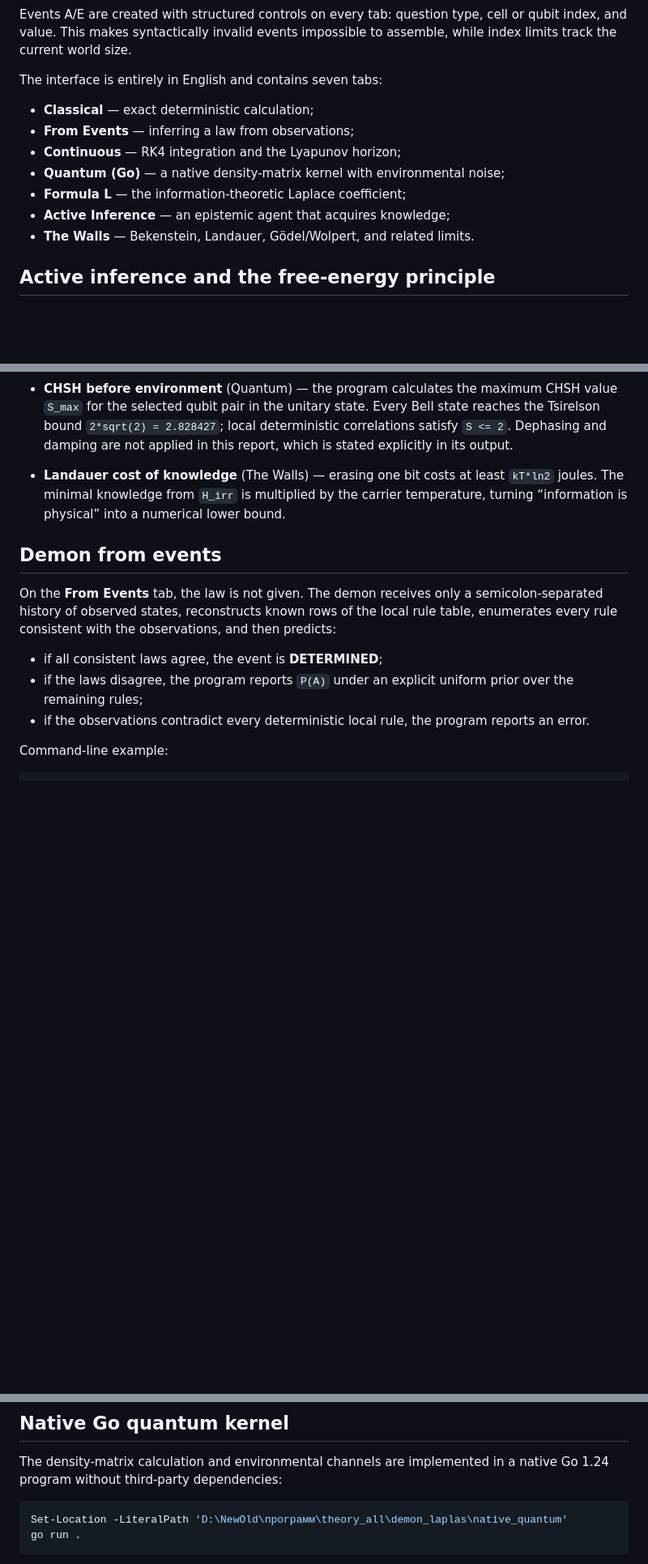
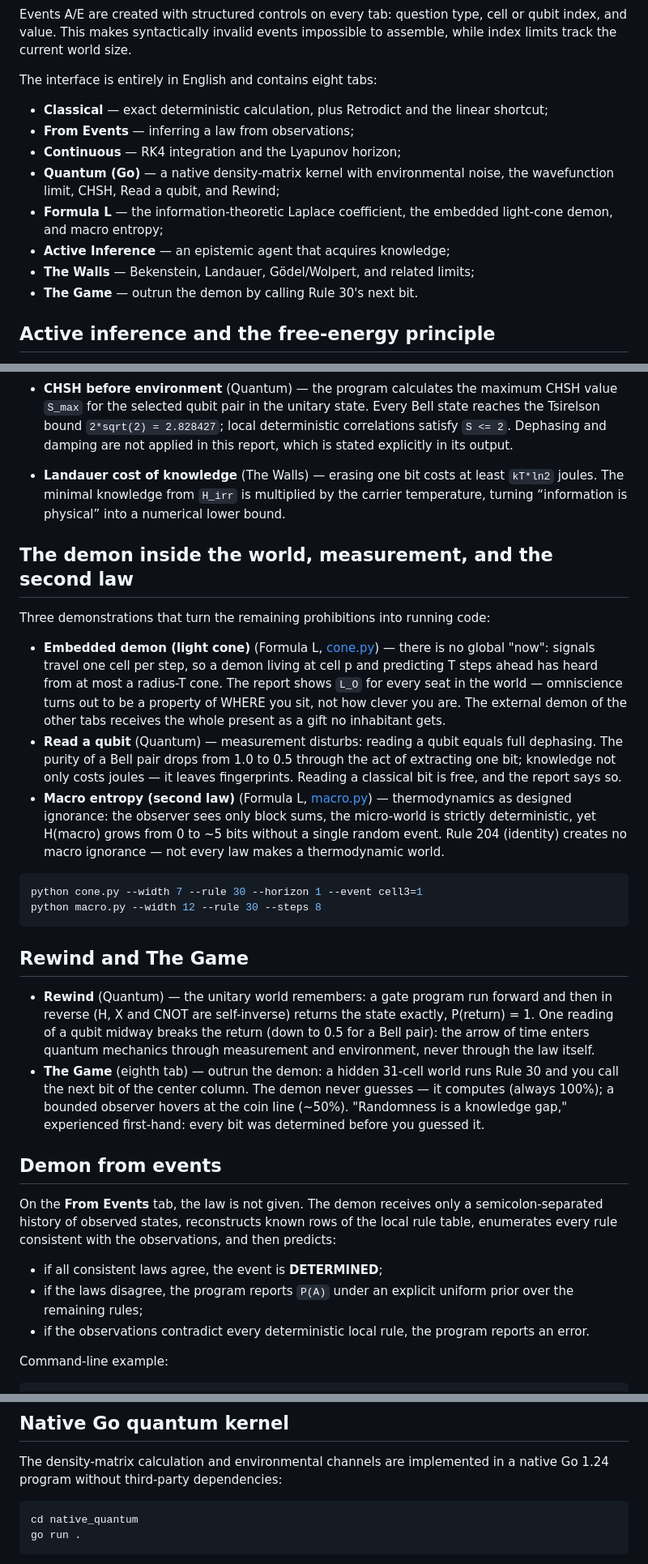
Before and after one commit to madnessbrainsbl/Laplace_Demon, a Markdown page: README_EN.md, 3 parts joined by grey strips. Shown at 81% size. Rendered like a GitHub page; blank space fills up the shorter version.

````diff
--- a/README_EN.md
+++ b/README_EN.md
@@ -36,15 +72,19 @@ Events A/E are created with structured controls on every tab: question type,
 cell or qubit index, and value. This makes syntactically invalid events
 impossible to assemble, while index limits track the current world size.
 
-The interface is entirely in English and contains seven tabs:
+The interface is entirely in English and contains eight tabs:
 
-- **Classical** — exact deterministic calculation;
+- **Classical** — exact deterministic calculation, plus Retrodict and the
+  linear shortcut;
 - **From Events** — inferring a law from observations;
 - **Continuous** — RK4 integration and the Lyapunov horizon;
-- **Quantum (Go)** — a native density-matrix kernel with environmental noise;
-- **Formula L** — the information-theoretic Laplace coefficient;
+- **Quantum (Go)** — a native density-matrix kernel with environmental noise,
+  the wavefunction limit, CHSH, Read a qubit, and Rewind;
+- **Formula L** — the information-theoretic Laplace coefficient, the embedded
+  light-cone demon, and macro entropy;
 - **Active Inference** — an epistemic agent that acquires knowledge;
-- **The Walls** — Bekenstein, Landauer, Gödel/Wolpert, and related limits.
+- **The Walls** — Bekenstein, Landauer, Gödel/Wolpert, and related limits;
+- **The Game** — outrun the demon by calling Rule 30's next bit.
 
 ## Active inference and the free-energy principle
 
@@ -164,6 +204,44 @@ Four demonstrations complete the local interpretation of Laplace's idea:
   carrier temperature, turning “information is physical” into a numerical
   lower bound.
 
+## The demon inside the world, measurement, and the second law
+
+Three demonstrations that turn the remaining prohibitions into running code:
+
+- **Embedded demon (light cone)** (Formula L, [cone.py](cone.py)) — there is no
+  global "now": signals travel one cell per step, so a demon living at cell p
+  and predicting T steps ahead has heard from at most a radius-T cone. The
+  report shows `L_O` for every seat in the world — omniscience turns out to be
+  a property of WHERE you sit, not how clever you are. The external demon of
+  the other tabs receives the whole present as a gift no inhabitant gets.
+- **Read a qubit** (Quantum) — measurement disturbs: reading a qubit equals
+  full dephasing. The purity of a Bell pair drops from 1.0 to 0.5 through the
+  act of extracting one bit; knowledge not only costs joules — it leaves
+  fingerprints. Reading a classical bit is free, and the report says so.
+- **Macro entropy (second law)** (Formula L, [macro.py](macro.py)) —
+  thermodynamics as designed ignorance: the observer sees only block sums, the
+  micro-world is strictly deterministic, yet H(macro) grows from 0 to ~5 bits
+  without a single random event. Rule 204 (identity) creates no macro
+  ignorance — not every law makes a thermodynamic world.
+
+```powershell
+python cone.py --width 7 --rule 30 --horizon 1 --event cell3=1
+python macro.py --width 12 --rule 30 --steps 8
+```
+
+## Rewind and The Game
+
+- **Rewind** (Quantum) — the unitary world remembers: a gate program run
+  forward and then in reverse (H, X and CNOT are self-inverse) returns the
+  state exactly, P(return) = 1. One reading of a qubit midway breaks the
+  return (down to 0.5 for a Bell pair): the arrow of time enters quantum
+  mechanics through measurement and environment, never through the law itself.
+- **The Game** (eighth tab) — outrun the demon: a hidden 31-cell world runs
+  Rule 30 and you call the next bit of the center column. The demon never
+  guesses — it computes (always 100%); a bounded observer hovers at the coin
+  line (~50%). "Randomness is a knowledge gap," experienced first-hand: every
+  bit was determined before you guessed it.
+
 ## Demon from events
 
 On the **From Events** tab, the law is not given. The demon receives only a
@@ -274,7 +351,7 @@ The density-matrix calculation and environmental channels are implemented in a
 native Go 1.24 program without third-party dependencies:
 
 ```powershell
-Set-Location -LiteralPath 'D:\NewOld\программ\theory_all\demon_laplas\native_quantum'
+cd native_quantum
 go run .
 ```
 
````
Also changed, not shown: other parts of README_EN.md (+38 -3 lines), README.md (+12 -10 lines).
